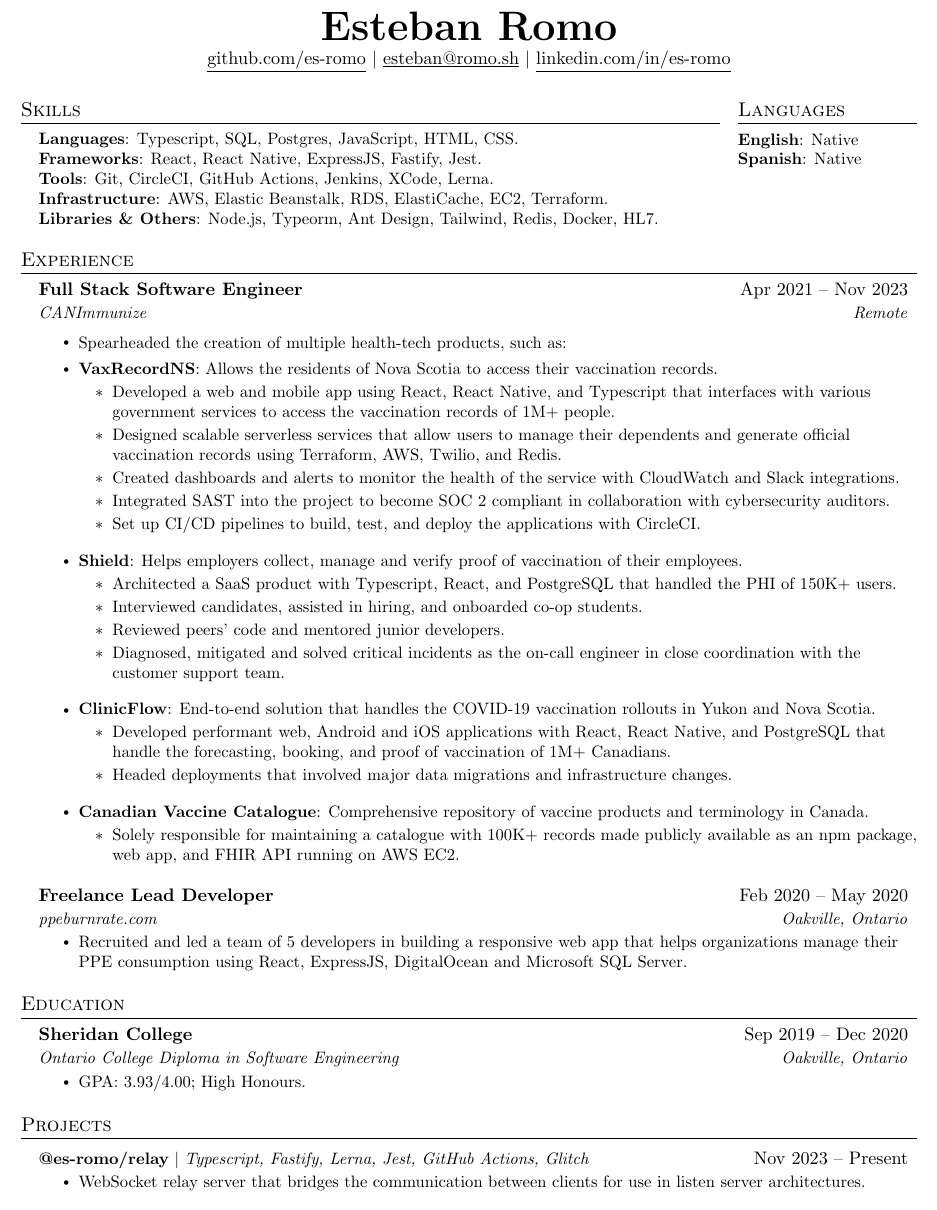
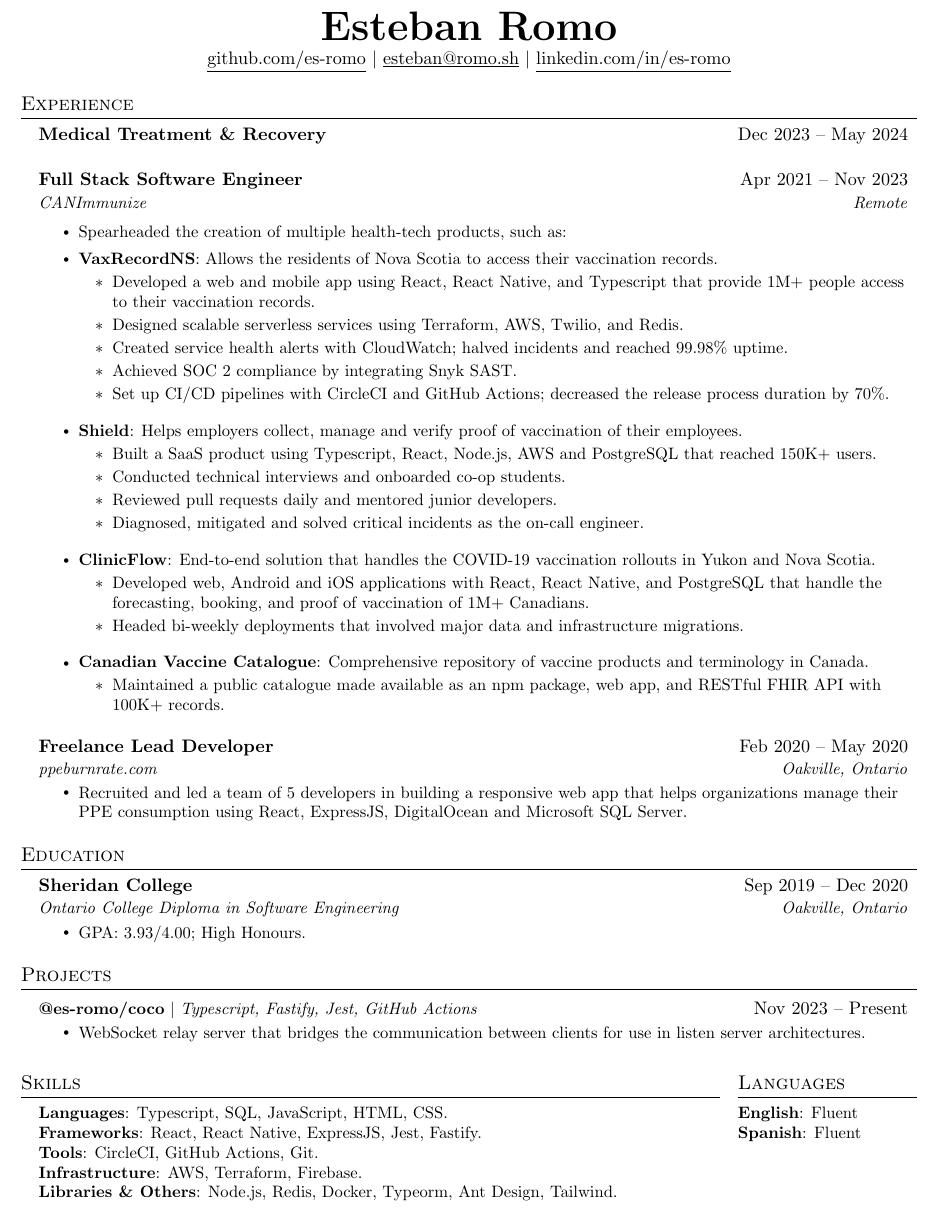
Before and after one commit to es-romo/resume, a LaTeX CV (EstebanRomo_Resume.tex): part of the page, cut so that both start at the same text. Compiled offline with pdfLaTeX.

Commit message:
Simplify some bullet points

```diff
--- a/EstebanRomo_Resume.tex
+++ b/EstebanRomo_Resume.tex
@@ -80,6 +80,13 @@
     \end{tabular*}\vspace{-7pt}
 }
 
+\newcommand{\resumeSubheadingSmall}[2]{
+  \vspace{-2pt}\item
+    \begin{tabular*}{0.97\textwidth}[t]{l@{\extracolsep{\fill}}r}
+      \textbf{#1} & #2 \\
+    \end{tabular*}\vspace{-7pt}
+}
+
 \newcommand{\resumeSimpleSubheading}[2]{
   \vspace{-2pt}\item
     \begin{tabular*}{0.97\textwidth}[t]{l@{\extracolsep{\fill}}r}
@@ -122,35 +129,11 @@
     % \small +1-437-344-0898
 \end{center}
 
-%-----------SKILLS-----------
-\begin{minipage}[t]{.78\textwidth}
-  \section{Skills}
-  \begin{itemize}[leftmargin=0.15in, label={}]
-      \small{\item{
-      \textbf{Languages}{: Typescript, SQL, Postgres, JavaScript, HTML, CSS.} \\
-      % \textbf{Languages}{: Typescript, C++, SQL, Postgres, JavaScript, HTML, CSS.} \\
-      \textbf{Frameworks}{: React, React Native, ExpressJS, Fastify, Jest.} \\
-      \textbf{Tools}{: Git, CircleCI, GitHub Actions, Jenkins, XCode, Lerna.} \\
-      \textbf{Infrastructure}{: AWS, Elastic Beanstalk, RDS, ElastiCache, EC2, Terraform.} \\
-      \textbf{Libraries \& Others}{: Node.js, Typeorm, Ant Design, Tailwind, Redis, Docker, HL7.} \\
-      % \textbf{Libraries \& Others}{: Node.js, OpenGL, Dear ImGui, Ant Design, Tailwind, Redis, Docker.} \\
-      }}
-  \end{itemize}
-\end{minipage}\hspace{.02\textwidth}%
- %-----------Languages-----------
-\begin{minipage}[t]{.20\textwidth}
-  \section{Languages}
-  \begin{itemize}[leftmargin=0.0in, label={}]
-      \small{\item{
-      \textbf{English}{: Native} \\
-      \textbf{Spanish}{: Native} \\
-      }}
-  \end{itemize}
-\end{minipage}\vspace{-10pt}
-
 %-----------WORK EXPERIENCE-----------
 \section{Experience}
   \resumeSubHeadingListStart
+    \resumeSubheadingSmall
+    {Medical Treatment \& Recovery}{Dec 2023 -- May 2024}
     \resumeSubheading
       {Full Stack Software Engineer}{Apr 2021 -- Nov 2023}
       {CANImmunize}{Remote}
@@ -159,27 +142,27 @@
         \vspace{-4pt}\resumeItemHeading{VaxRecordNS}{Allows the residents of Nova Scotia to access their vaccination records.}
         \resumeItemListStart
           % \resumeItem{Collaborated closely with multiple vendors as part of a wide effort to centralize the province's health data.}
-          \resumeItem{Developed a web and mobile app using React, React Native, and Typescript that interfaces with various government services to access the vaccination records of 1M+ people.}
-          \resumeItem{Designed scalable serverless services that allow users to manage their dependents and generate official vaccination records using Terraform, AWS, Twilio, and Redis.}
-          \resumeItem{Created dashboards and alerts to monitor the health of the service with CloudWatch and Slack integrations.}
-          \resumeItem{Integrated SAST into the project to become SOC 2 compliant in collaboration with cybersecurity auditors.}
-          \resumeItem{Set up CI/CD pipelines to build, test, and deploy the applications with CircleCI.}
+          \resumeItem{Developed a web and mobile app using React, React Native, and Typescript that provide 1M+ people access to their vaccination records.}
+          \resumeItem{Designed scalable serverless services using Terraform, AWS, Twilio, and Redis.}
+          \resumeItem{Created service health alerts with CloudWatch; halved incidents and reached 99.98\% uptime.}
+          \resumeItem{Achieved SOC 2 compliance by integrating Snyk SAST.}
+          \resumeItem{Set up CI/CD pipelines with CircleCI and GitHub Actions; decreased the release process duration by 70\%.}
         \resumeItemListEnd
         \resumeItemHeading{Shield}{Helps employers collect, manage and verify proof of vaccination of their employees.}
         \resumeItemListStart
-          \resumeItem{Architected a SaaS product with Typescript, React, and PostgreSQL that handled the PHI of 150K+ users.}
-          \resumeItem{Interviewed candidates, assisted in hiring, and onboarded co-op students.}
-          \resumeItem{Reviewed peers' code and mentored junior developers.}
-          \resumeItem{Diagnosed, mitigated and solved critical incidents as the on-call engineer in close coordination with the customer support team.}
+          \resumeItem{Built a SaaS product using Typescript, React, Node.js, AWS and PostgreSQL that reached 150K+ users.}
+          \resumeItem{Conducted technical interviews and onboarded co-op students.}
+          \resumeItem{Reviewed pull requests daily and mentored junior developers.}
+          \resumeItem{Diagnosed, mitigated and solved critical incidents as the on-call engineer.}
         \resumeItemListEnd
         \resumeItemHeading{ClinicFlow}{End-to-end solution that handles the COVID-19 vaccination rollouts in Yukon and Nova Scotia.}
         \resumeItemListStart
-          \resumeItem{Developed performant web, Android and iOS applications with React, React Native, and PostgreSQL that handle the forecasting, booking, and proof of vaccination of 1M+ Canadians.}
-          \resumeItem{Headed deployments that involved major data migrations and infrastructure changes.}
+          \resumeItem{Developed web, Android and iOS applications with React, React Native, and PostgreSQL that handle the forecasting, booking, and proof of vaccination of 1M+ Canadians.}
+          \resumeItem{Headed bi-weekly deployments that involved major data and infrastructure migrations.}
         \resumeItemListEnd
         \resumeItemHeading{Canadian Vaccine Catalogue}{Comprehensive repository of vaccine products and terminology in Canada.}
         \resumeItemListStart
-          \resumeItem{Solely responsible for maintaining a catalogue with 100K+ records made publicly available as an npm package, web app, and FHIR API running on AWS EC2.}
+          \resumeItem{Maintained a public catalogue made available as an npm package, web app, and RESTful FHIR API with 100K+ records.}
           % \resumeItem{Released new versions of the CVC with data provided by Health Canada biweekly using Jenkins.}
         \resumeItemListEnd
       \resumeItemListEnd
@@ -223,11 +206,37 @@
       %       \resumeItem{OpenGL 3D graphics engine for gLTF and OBJ files.}
       %     \resumeItemListEnd
       \resumeProjectHeading
-          {\textbf{@es-romo/relay} $|$ \emph{Typescript, Fastify, Lerna, Jest, GitHub Actions, Glitch }}{Nov 2023 -- Present}
+          {\textbf{@es-romo/coco} $|$ \emph{Typescript, Fastify, Jest, GitHub Actions }}{Nov 2023 -- Present}
           \resumeItemListStart
             \resumeItem{WebSocket relay server that bridges the communication between clients for use in listen server architectures.}
           \resumeItemListEnd
     \resumeSubHeadingListEnd
+
+%-----------SKILLS-----------
+\begin{minipage}[t]{.78\textwidth}
+  \section{Skills}
+  \begin{itemize}[leftmargin=0.15in, label={}]
+      \small{\item{
+      \textbf{Languages}{: Typescript, SQL, JavaScript, HTML, CSS.} \\
+      % \textbf{Languages}{: Typescript, C++, SQL, Postgres, JavaScript, HTML, CSS.} \\
+      \textbf{Frameworks}{: React, React Native, ExpressJS, Jest, Fastify.} \\
+      \textbf{Tools}{: CircleCI, GitHub Actions, Git.} \\
+      \textbf{Infrastructure}{: AWS, Terraform, Firebase.} \\
+      \textbf{Libraries \& Others}{: Node.js, Redis, Docker, Typeorm, Ant Design, Tailwind.} \\
+      % \textbf{Libraries \& Others}{: Node.js, OpenGL, Dear ImGui, Ant Design, Tailwind, Redis, Docker.} \\
+      }}
+  \end{itemize}
+\end{minipage}\hspace{.02\textwidth}%
+%-----------Languages-----------
+\begin{minipage}[t]{.20\textwidth}
+  \section{Languages}
+  \begin{itemize}[leftmargin=0.0in, label={}]
+      \small{\item{
+      \textbf{English}{: Fluent} \\
+      \textbf{Spanish}{: Fluent} \\
+      }}
+  \end{itemize}
+\end{minipage}\vspace{-10pt}
 
 %-----------PROJECTS-----------
 % \section{Volunteering}
```
Also changed, not shown: EstebanRomo_Resume.jpg, EstebanRomo_Resume.pdf.
